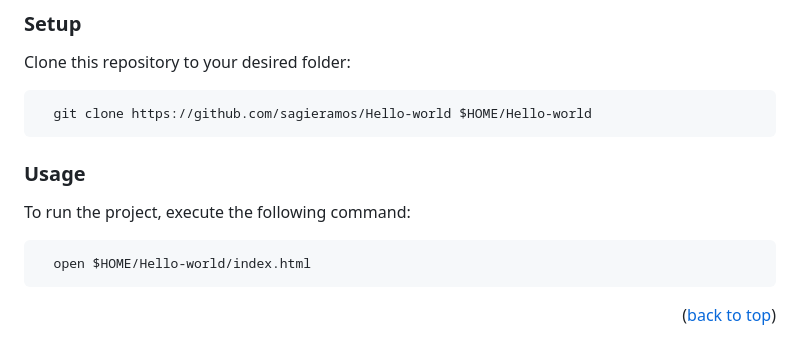
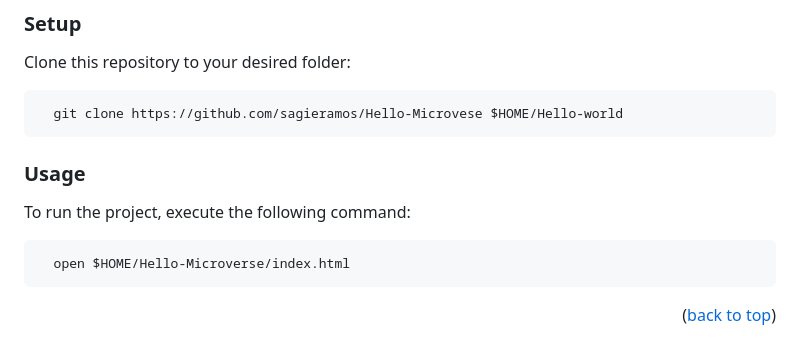
Before and after one commit to sagieramos/Hello-Microverse, a Markdown page: README.md, the part around the change. Drawn GitHub-style.

````diff
--- a/README.md
+++ b/README.md
@@ -69,14 +69,14 @@ Example command:
 
 Clone this repository to your desired folder:
 ```sh
-  git clone https://github.com/sagieramos/Hello-world $HOME/Hello-world
+  git clone https://github.com/sagieramos/Hello-Microvese $HOME/Hello-world
 ```
 ### Usage
 
 To run the project, execute the following command:
 
 ```sh
-  open $HOME/Hello-world/index.html
+  open $HOME/Hello-Microverse/index.html
 ```
 
 <p align="right">(<a href="#readme-top">back to top</a>)</p>
````
